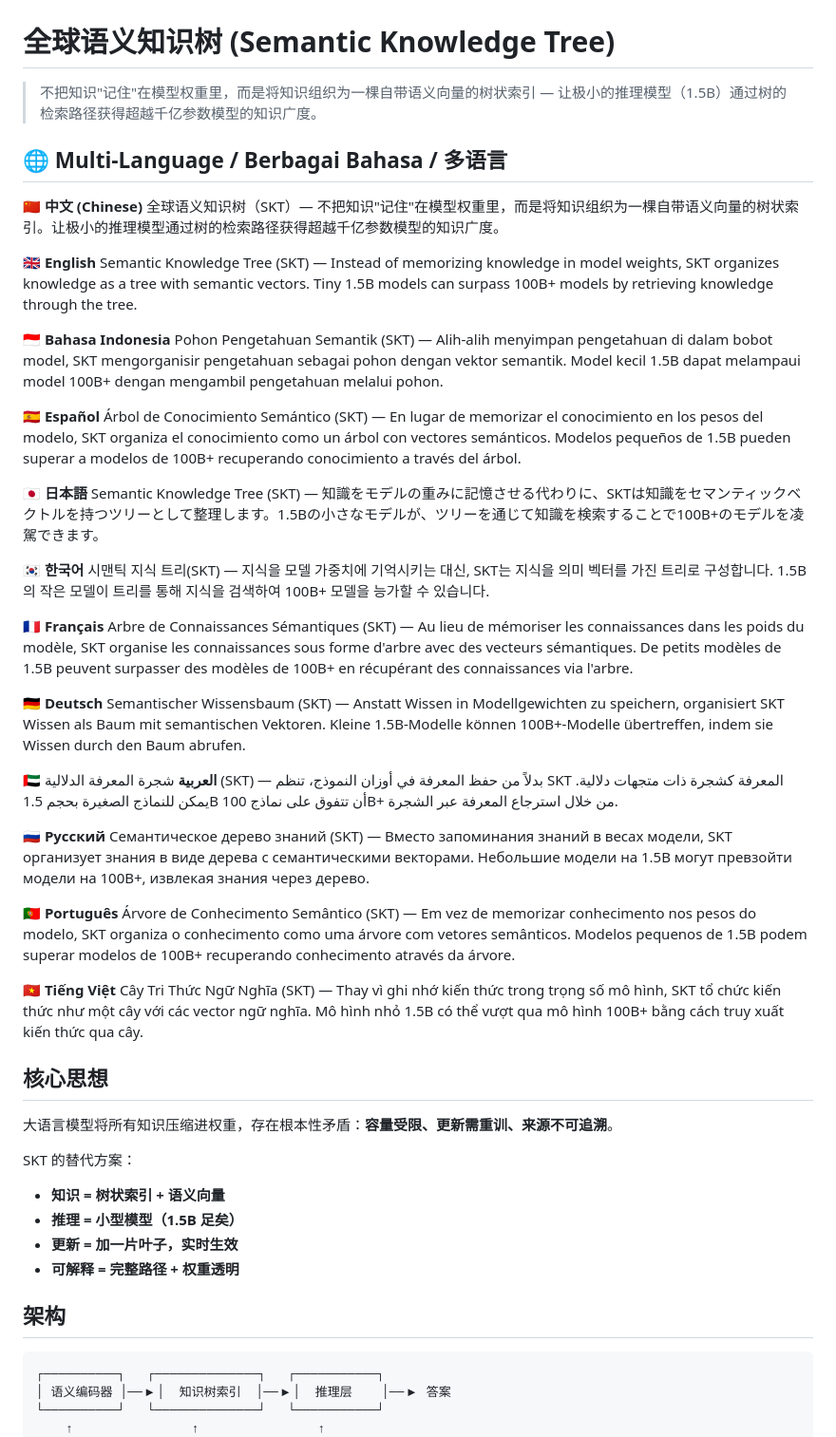
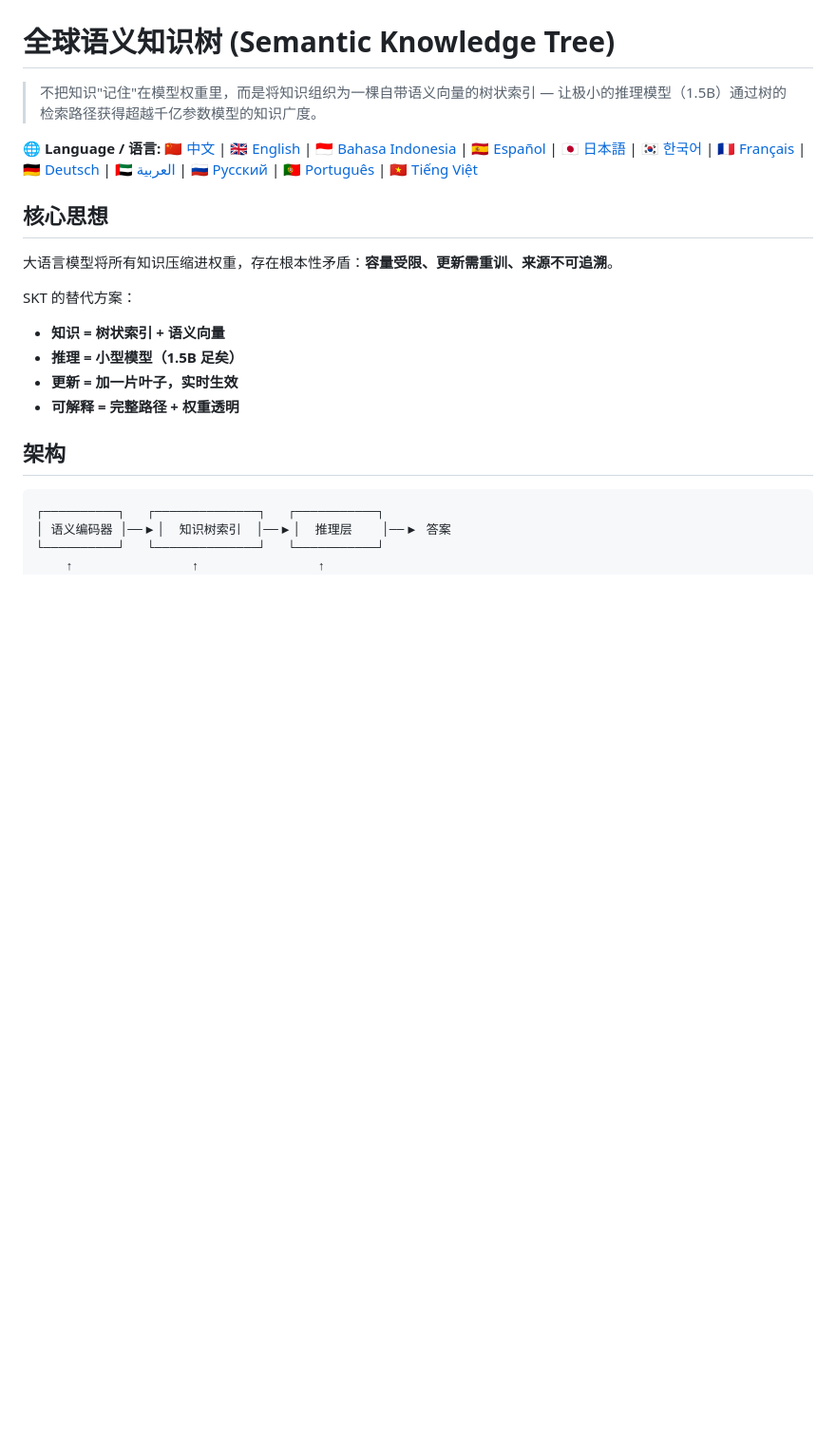
Before and after one commit to zds745926/semantic-knowledge-tree, a Markdown page: README.md, the part around one of its changes. Shown at 95% size. Drawn GitHub-style; blank space fills up the shorter version.

```diff
--- a/README.md
+++ b/README.md
@@ -2,43 +2,7 @@
 
 > 不把知识"记住"在模型权重里，而是将知识组织为一棵自带语义向量的树状索引 — 让极小的推理模型（1.5B）通过树的检索路径获得超越千亿参数模型的知识广度。
 
-## 🌐 Multi-Language / Berbagai Bahasa / 多语言
-
-**🇨🇳 中文 (Chinese)**
-全球语义知识树（SKT）— 不把知识"记住"在模型权重里，而是将知识组织为一棵自带语义向量的树状索引。让极小的推理模型通过树的检索路径获得超越千亿参数模型的知识广度。
-
-**🇬🇧 English**
-Semantic Knowledge Tree (SKT) — Instead of memorizing knowledge in model weights, SKT organizes knowledge as a tree with semantic vectors. Tiny 1.5B models can surpass 100B+ models by retrieving knowledge through the tree.
-
-**🇮🇩 Bahasa Indonesia**
-Pohon Pengetahuan Semantik (SKT) — Alih-alih menyimpan pengetahuan di dalam bobot model, SKT mengorganisir pengetahuan sebagai pohon dengan vektor semantik. Model kecil 1.5B dapat melampaui model 100B+ dengan mengambil pengetahuan melalui pohon.
-
-**🇪🇸 Español**
-Árbol de Conocimiento Semántico (SKT) — En lugar de memorizar el conocimiento en los pesos del modelo, SKT organiza el conocimiento como un árbol con vectores semánticos. Modelos pequeños de 1.5B pueden superar a modelos de 100B+ recuperando conocimiento a través del árbol.
-
-**🇯🇵 日本語**
-Semantic Knowledge Tree (SKT) — 知識をモデルの重みに記憶させる代わりに、SKTは知識をセマンティックベクトルを持つツリーとして整理します。1.5Bの小さなモデルが、ツリーを通じて知識を検索することで100B+のモデルを凌駕できます。
-
-**🇰🇷 한국어**
-시맨틱 지식 트리(SKT) — 지식을 모델 가중치에 기억시키는 대신, SKT는 지식을 의미 벡터를 가진 트리로 구성합니다. 1.5B의 작은 모델이 트리를 통해 지식을 검색하여 100B+ 모델을 능가할 수 있습니다.
-
-**🇫🇷 Français**
-Arbre de Connaissances Sémantiques (SKT) — Au lieu de mémoriser les connaissances dans les poids du modèle, SKT organise les connaissances sous forme d'arbre avec des vecteurs sémantiques. De petits modèles de 1.5B peuvent surpasser des modèles de 100B+ en récupérant des connaissances via l'arbre.
-
-**🇩🇪 Deutsch**
-Semantischer Wissensbaum (SKT) — Anstatt Wissen in Modellgewichten zu speichern, organisiert SKT Wissen als Baum mit semantischen Vektoren. Kleine 1.5B-Modelle können 100B+-Modelle übertreffen, indem sie Wissen durch den Baum abrufen.
-
-**🇦🇪 العربية**
-شجرة المعرفة الدلالية (SKT) — بدلاً من حفظ المعرفة في أوزان النموذج، تنظم SKT المعرفة كشجرة ذات متجهات دلالية. يمكن للنماذج الصغيرة بحجم 1.5B أن تتفوق على نماذج 100B+ من خلال استرجاع المعرفة عبر الشجرة.
-
-**🇷🇺 Русский**
-Семантическое дерево знаний (SKT) — Вместо запоминания знаний в весах модели, SKT организует знания в виде дерева с семантическими векторами. Небольшие модели на 1.5B могут превзойти модели на 100B+, извлекая знания через дерево.
-
-**🇵🇹 Português**
-Árvore de Conhecimento Semântico (SKT) — Em vez de memorizar conhecimento nos pesos do modelo, SKT organiza o conhecimento como uma árvore com vetores semânticos. Modelos pequenos de 1.5B podem superar modelos de 100B+ recuperando conhecimento através da árvore.
-
-**🇻🇳 Tiếng Việt**
-Cây Tri Thức Ngữ Nghĩa (SKT) — Thay vì ghi nhớ kiến thức trong trọng số mô hình, SKT tổ chức kiến thức như một cây với các vector ngữ nghĩa. Mô hình nhỏ 1.5B có thể vượt qua mô hình 100B+ bằng cách truy xuất kiến thức qua cây.
+🌐 **Language / 语言:** [🇨🇳 中文](#zh) | [🇬🇧 English](#en) | [🇮🇩 Bahasa Indonesia](#id) | [🇪🇸 Español](#es) | [🇯🇵 日本語](#ja) | [🇰🇷 한국어](#ko) | [🇫🇷 Français](#fr) | [🇩🇪 Deutsch](#de) | [🇦🇪 العربية](#ar) | [🇷🇺 Русский](#ru) | [🇵🇹 Português](#pt) | [🇻🇳 Tiếng Việt](#vi)
 
 ## 核心思想
 
```
Also changed, not shown: other parts of README.md (+40 -0 lines).
